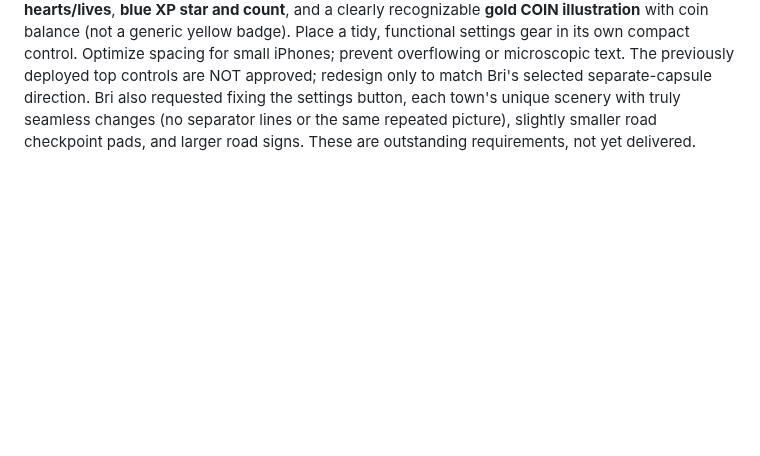
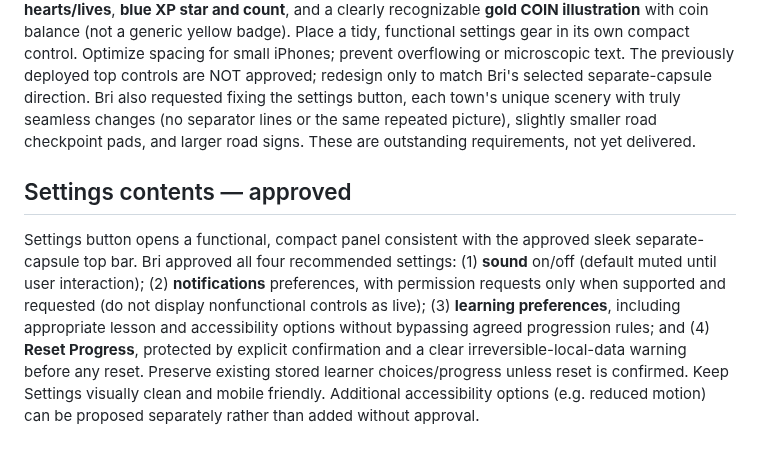
Before and after one commit to ameastudio/Code-life-v2, a Markdown page: DESIGN-LOCK.md, the part around the change. Drawn GitHub-style; blank space fills up the shorter version.

Commit message:
Lock Sound, Notifications, Learning Preferences and confirmed Reset Progress in Settings

```diff
--- a/DESIGN-LOCK.md
+++ b/DESIGN-LOCK.md
@@ -247,3 +247,6 @@ Keep HTML Town's **approved Option 1 roadside welcome sign and exact size**. For
 ## Code City top bar redesign — separate capsules approved
 Bri selected **Option A**: display the Code City top controls as **separate, compact, sleek navy/blue capsules** rather than one continuous header pill. Preserve the approved **Code Life wordmark with NO Saturn/orbit symbol**. Give the three counters their own distinct, well-spaced capsules: **blue hearts/lives**, **blue XP star and count**, and a clearly recognizable **gold COIN illustration** with coin balance (not a generic yellow badge). Place a tidy, functional settings gear in its own compact control. Optimize spacing for small iPhones; prevent overflowing or microscopic text. The previously deployed top controls are NOT approved; redesign only to match Bri's selected separate-capsule direction.
 Bri also requested fixing the settings button, each town's unique scenery with truly seamless changes (no separator lines or the same repeated picture), slightly smaller road checkpoint pads, and larger road signs. These are outstanding requirements, not yet delivered.
+
+## Settings contents — approved
+Settings button opens a functional, compact panel consistent with the approved sleek separate-capsule top bar. Bri approved all four recommended settings: (1) **sound** on/off (default muted until user interaction); (2) **notifications** preferences, with permission requests only when supported and requested (do not display nonfunctional controls as live); (3) **learning preferences**, including appropriate lesson and accessibility options without bypassing agreed progression rules; and (4) **Reset Progress**, protected by explicit confirmation and a clear irreversible-local-data warning before any reset. Preserve existing stored learner choices/progress unless reset is confirmed. Keep Settings visually clean and mobile friendly. Additional accessibility options (e.g. reduced motion) can be proposed separately rather than added without approval.
```
